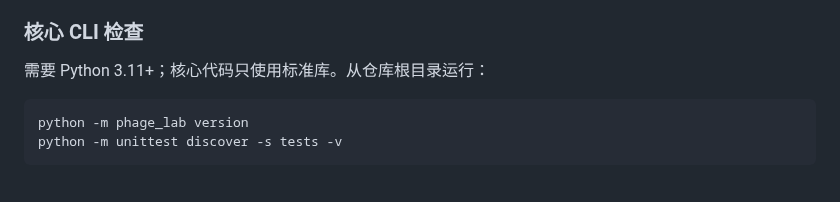
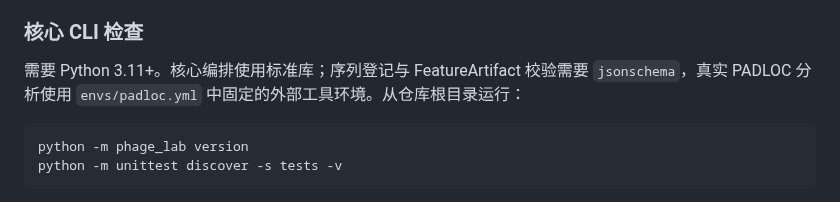
Before and after one commit to edgarcuth-web/self-driving-lab-for-phage-therapy, a Markdown page: README.md, the part around the change. GitHub-like rendering.

Commit message:
docs: clarify optional analysis dependencies

````diff
--- a/README.md
+++ b/README.md
@@ -85,7 +85,7 @@ Windows 可双击 `start-dashboard.bat`。浏览器打开 `http://127.0.0.1:8765
 
 ### 核心 CLI 检查
 
-需要 Python 3.11+；核心代码只使用标准库。从仓库根目录运行：
+需要 Python 3.11+。核心编排使用标准库；序列登记与 FeatureArtifact 校验需要 `jsonschema`，真实 PADLOC 分析使用 `envs/padloc.yml` 中固定的外部工具环境。从仓库根目录运行：
 
 ```bash
 python -m phage_lab version
````
